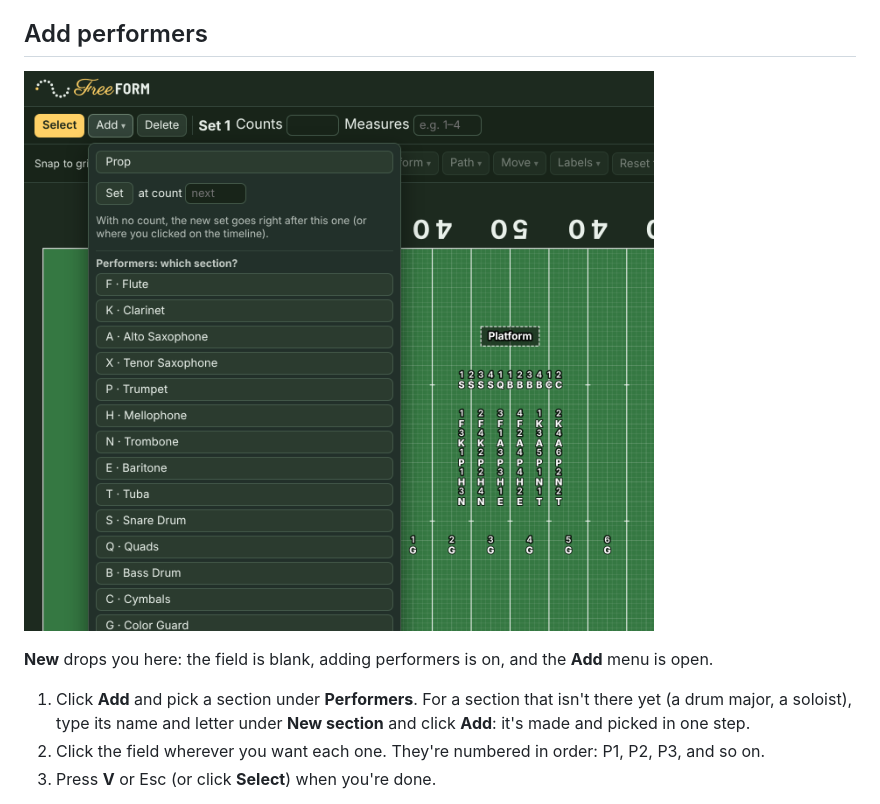
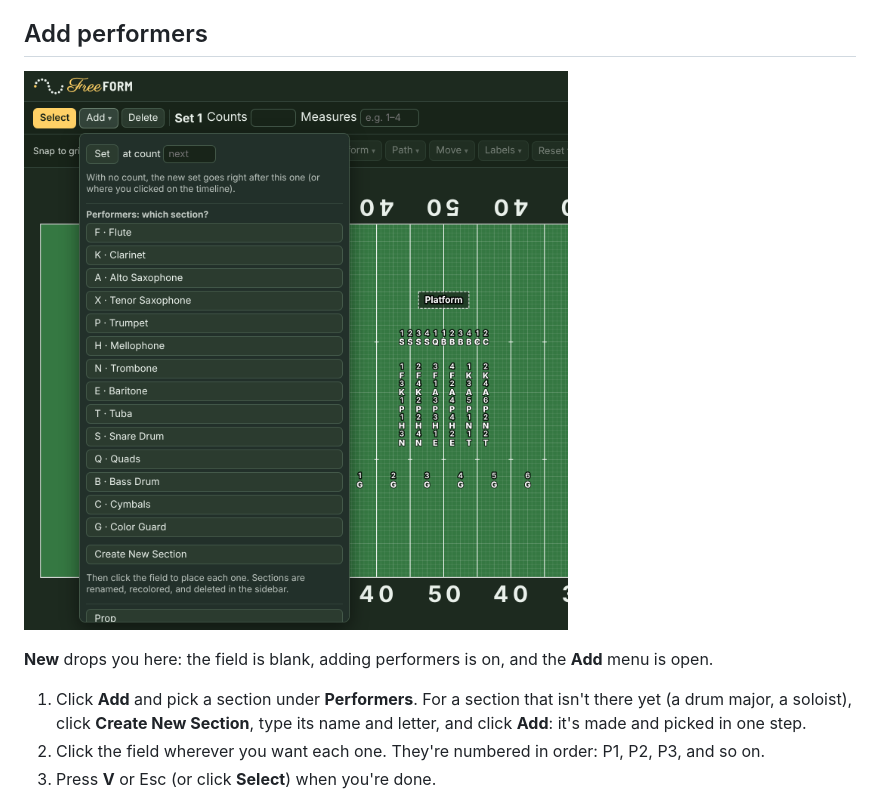
Before and after one commit to Tillerdawg/Freeform_2, a Markdown page: docs/HOW-TO.md, the part around one of its changes. Drawn GitHub-style; pictures changed too: docs/img/add-performers.png.

```diff
--- a/docs/HOW-TO.md
+++ b/docs/HOW-TO.md
@@ -94,7 +94,7 @@ If your program always uses the same sections, set them up once and choose **Sta
 
 **New** drops you here: the field is blank, adding performers is on, and the **Add** menu is open.
 
-1. Click **Add** and pick a section under **Performers**. For a section that isn't there yet (a drum major, a soloist), type its name and letter under **New section** and click **Add**: it's made and picked in one step.
+1. Click **Add** and pick a section under **Performers**. For a section that isn't there yet (a drum major, a soloist), click **Create New Section**, type its name and letter, and click **Add**: it's made and picked in one step.
 2. Click the field wherever you want each one. They're numbered in order: P1, P2, P3, and so on.
 3. Press **V** or Esc (or click **Select**) when you're done.
 
```
Also changed, not shown: other parts of docs/HOW-TO.md (+1 -1 lines), DECISIONS.md (+4 -0 lines), 2 other files.
